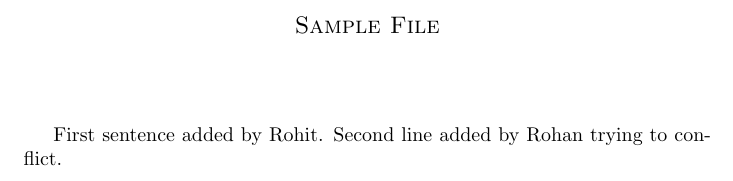
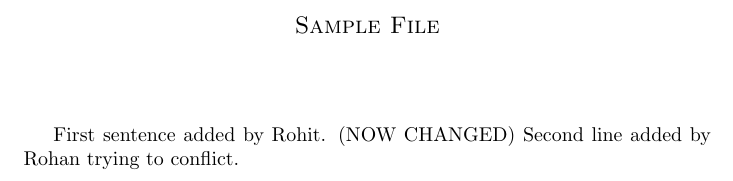
Before and after one commit to notrohankc/cs251-git, a LaTeX document (test.tex): part of the page, cut so that both start at the same text. Compiled offline with pdfLaTeX.

Commit message:
Now conflict might happen

```diff
--- a/test.tex
+++ b/test.tex
@@ -10,7 +10,7 @@
 \vspace{2pc}
 \title{Movie Review 2}
 
-First sentence added by Rohit.
+First sentence added by Rohit. (NOW CHANGED)
 Second line added by Rohan trying to conflict.
 
 
```
